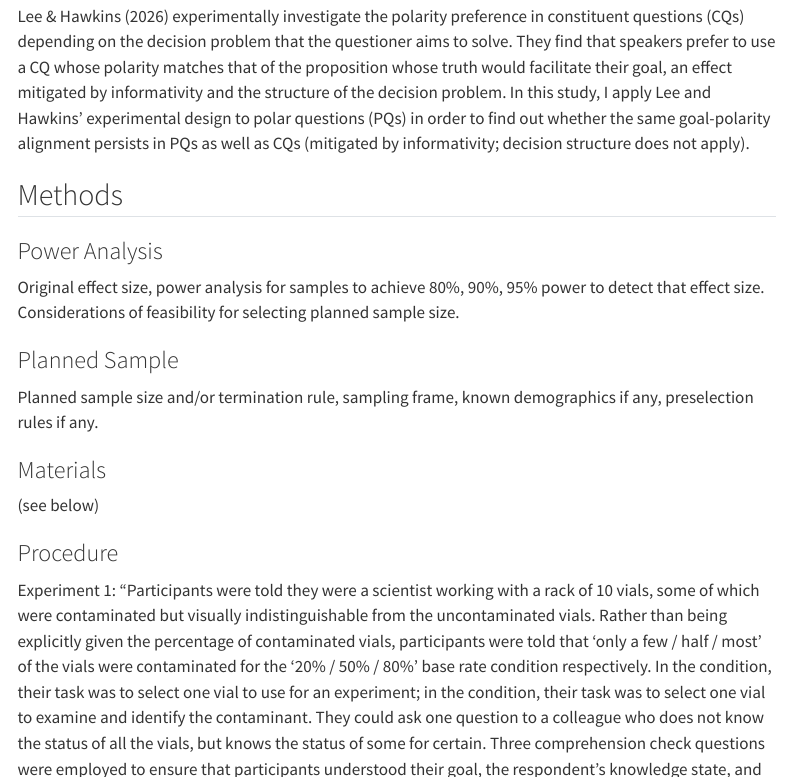
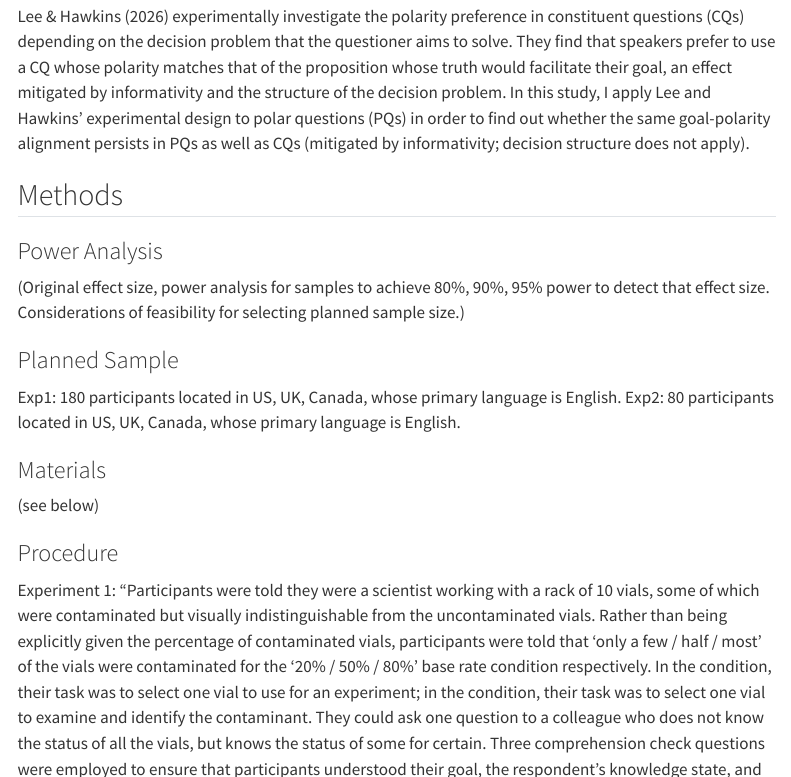
Before and after one commit to sylee423/LING245B, a Quarto document (ReplicationReport.qmd): the page in a window 1100 px wide, from 230 px down, and a second part further down, joined at a grey line. Rendered offline with R 4.5, knitr and Pandoc in place of Quarto, with nearby package versions; menus at the side of the page are left out.

Commit message:
Update ReplicationReport.qmd

```diff
--- a/ReplicationReport.qmd
+++ b/ReplicationReport.qmd
@@ -19,11 +19,12 @@
 
 ### Power Analysis
 
-Original effect size, power analysis for samples to achieve 80%, 90%, 95% power to detect that effect size.  Considerations of feasibility for selecting planned sample size.
+(Original effect size, power analysis for samples to achieve 80%, 90%, 95% power to detect that effect size.  Considerations of feasibility for selecting planned sample size.)
 
 ### Planned Sample
 
-Planned sample size and/or termination rule, sampling frame, known demographics if any, preselection rules if any.
+Exp1: 180 participants located in US, UK, Canada, whose primary language is English.
+Exp2: 80 participants located in US, UK, Canada, whose primary language is English.
 
 ### Materials
 
@@ -55,8 +56,14 @@
 ### Analysis Plan
 
 Can also quote directly, though it is less often spelled out effectively for an analysis strategy section.  The key is to report an analysis strategy that is as close to the original - data cleaning rules, data exclusion rules, covariates, etc. - as possible.
+[General] Data from participants who do not pass the comprehension checks will be excluded.
+[Exp1 (free response)]
+- Responses will be automatically coded as contaminated-synonymous or uncontaminated-synonymous based on keyword matching.
+- Key analysis of interest: Because goal and base rate were both between-subjects with a single trial per participant, I will analyze the data using logistic regression (without random effects) predicting predicate meaning (1: uncontaminated-synonymous, 0 : contaminated-synonymous) with goal (sum-coded), base rate (continuous, centered at 50\%), and their interaction as predictors.
 
-**Clarify key analysis of interest here**  You can also pre-specify additional analyses you plan to do.
+[Exp2 (forced-choice)]
+- Key analysis of interest: I will analyze the data using logistic regression predicting question polarity with goal (sum-coded) as the predictor.
+
 
 ### Differences from Original Study
 
```
